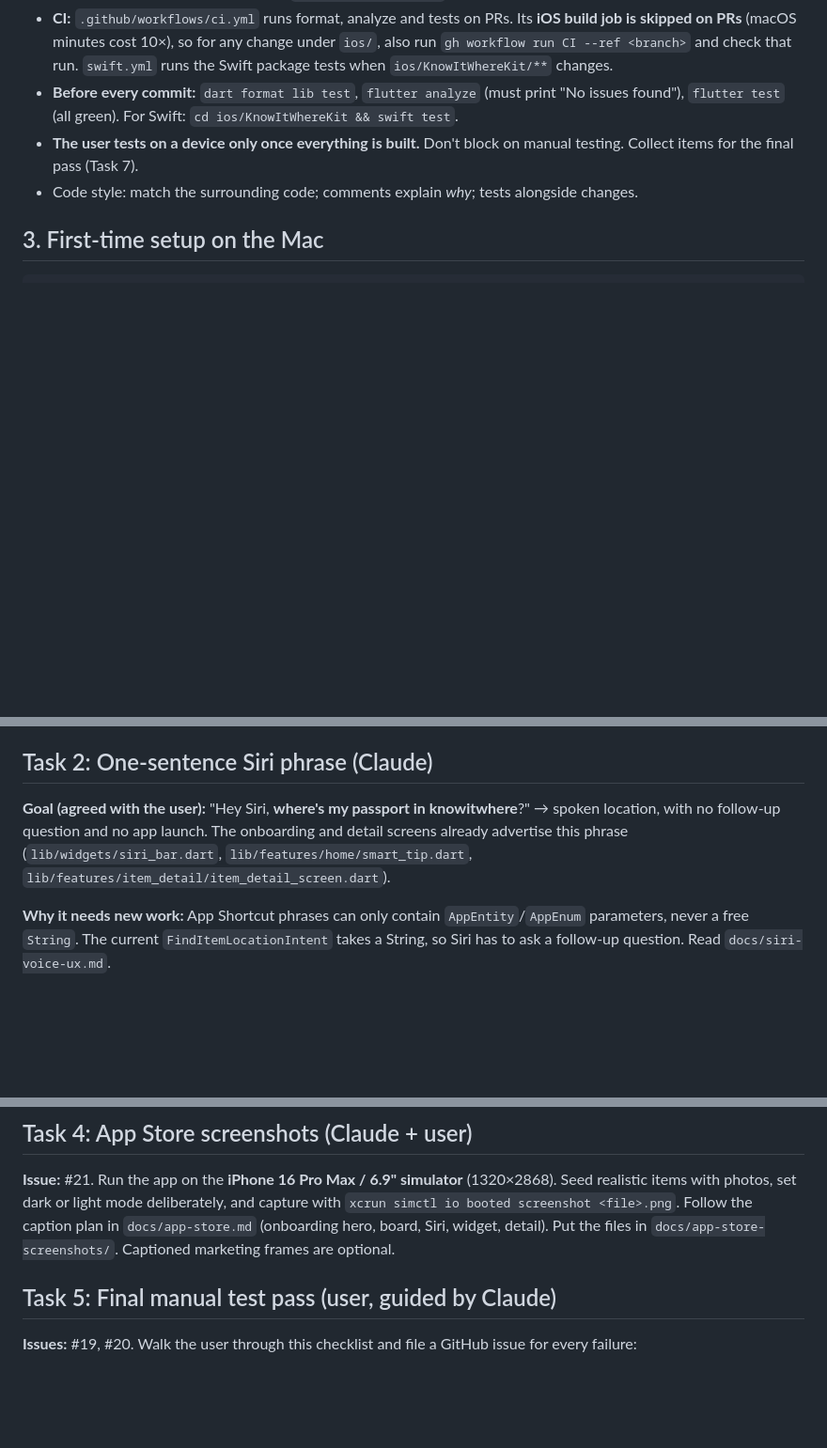
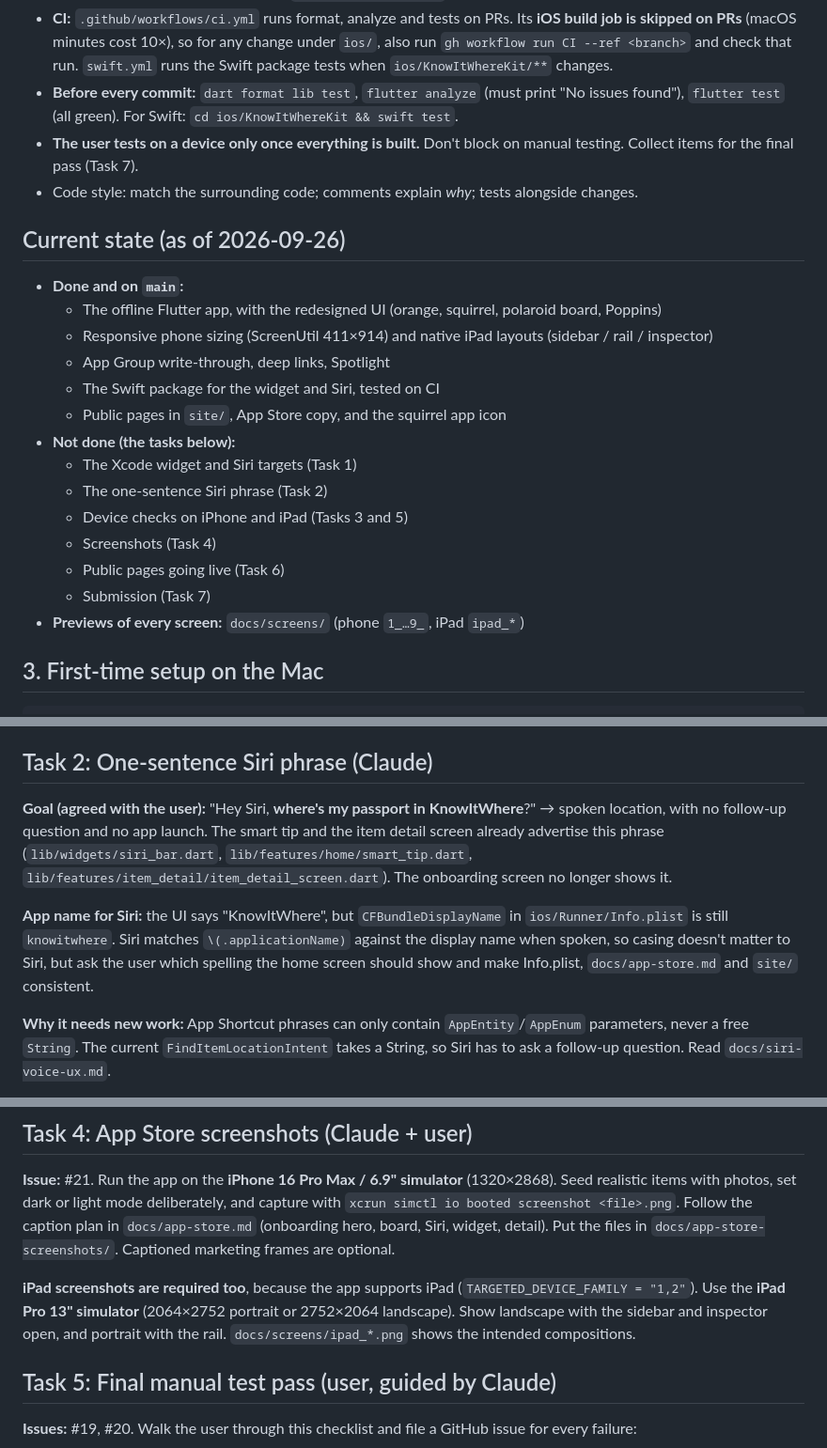
Before and after one commit to mavrik018/knowitwhere, a Markdown page: docs/HANDOFF.md, 3 parts joined by grey strips. Shown at 94% size. Drawn GitHub-style; blank space fills up the shorter version.

Commit message:
Handoff: current-state summary, KnowItWhere phrase, iPad screenshots

````diff
--- a/docs/HANDOFF.md
+++ b/docs/HANDOFF.md
@@ -59,6 +59,23 @@ Siri extension  ──┴─ read-only from the App Group JSON via ios/KnowItWhe
 - **The user tests on a device only once everything is built.** Don't block on manual testing. Collect items for the final pass (Task 7).
 - Code style: match the surrounding code; comments explain *why*; tests alongside changes.
 
+## Current state (as of 2026-09-26)
+
+- **Done and on `main`:**
+  - The offline Flutter app, with the redesigned UI (orange, squirrel, polaroid board, Poppins)
+  - Responsive phone sizing (ScreenUtil 411×914) and native iPad layouts (sidebar / rail / inspector)
+  - App Group write-through, deep links, Spotlight
+  - The Swift package for the widget and Siri, tested on CI
+  - Public pages in `site/`, App Store copy, and the squirrel app icon
+- **Not done (the tasks below):**
+  - The Xcode widget and Siri targets (Task 1)
+  - The one-sentence Siri phrase (Task 2)
+  - Device checks on iPhone and iPad (Tasks 3 and 5)
+  - Screenshots (Task 4)
+  - Public pages going live (Task 6)
+  - Submission (Task 7)
+- **Previews of every screen:** `docs/screens/` (phone `1_…9_`, iPad `ipad_*`)
+
 ## 3. First-time setup on the Mac
 
 ```bash
@@ -104,7 +121,9 @@ If the GUI isn't available, an alternative is scripting the targets with the `xc
 
 ## Task 2: One-sentence Siri phrase (Claude)
 
-**Goal (agreed with the user):** "Hey Siri, **where's my passport in knowitwhere**?" → spoken location, with no follow-up question and no app launch. The onboarding and detail screens already advertise this phrase (`lib/widgets/siri_bar.dart`, `lib/features/home/smart_tip.dart`, `lib/features/item_detail/item_detail_screen.dart`).
+**Goal (agreed with the user):** "Hey Siri, **where's my passport in KnowItWhere**?" → spoken location, with no follow-up question and no app launch. The smart tip and the item detail screen already advertise this phrase (`lib/widgets/siri_bar.dart`, `lib/features/home/smart_tip.dart`, `lib/features/item_detail/item_detail_screen.dart`). The onboarding screen no longer shows it.
+
+**App name for Siri:** the UI says "KnowItWhere", but `CFBundleDisplayName` in `ios/Runner/Info.plist` is still `knowitwhere`. Siri matches `\(.applicationName)` against the display name when spoken, so casing doesn't matter to Siri, but ask the user which spelling the home screen should show and make Info.plist, `docs/app-store.md` and `site/` consistent.
 
 **Why it needs new work:** App Shortcut phrases can only contain `AppEntity`/`AppEnum` parameters, never a free `String`. The current `FindItemLocationIntent` takes a String, so Siri has to ask a follow-up question. Read `docs/siri-voice-ux.md`.
 
@@ -149,6 +168,8 @@ Check the widget in light and dark mode, both sizes, at large Dynamic Type, and
 ## Task 4: App Store screenshots (Claude + user)
 
 **Issue:** #21. Run the app on the **iPhone 16 Pro Max / 6.9" simulator** (1320×2868). Seed realistic items with photos, set dark or light mode deliberately, and capture with `xcrun simctl io booted screenshot <file>.png`. Follow the caption plan in `docs/app-store.md` (onboarding hero, board, Siri, widget, detail). Put the files in `docs/app-store-screenshots/`. Captioned marketing frames are optional.
+
+**iPad screenshots are required too**, because the app supports iPad (`TARGETED_DEVICE_FAMILY = "1,2"`). Use the **iPad Pro 13" simulator** (2064×2752 portrait or 2752×2064 landscape). Show landscape with the sidebar and inspector open, and portrait with the rail. `docs/screens/ipad_*.png` shows the intended compositions.
 
 ## Task 5: Final manual test pass (user, guided by Claude)
 
````
Also changed, not shown: other parts of docs/HANDOFF.md (+1 -1 lines).
